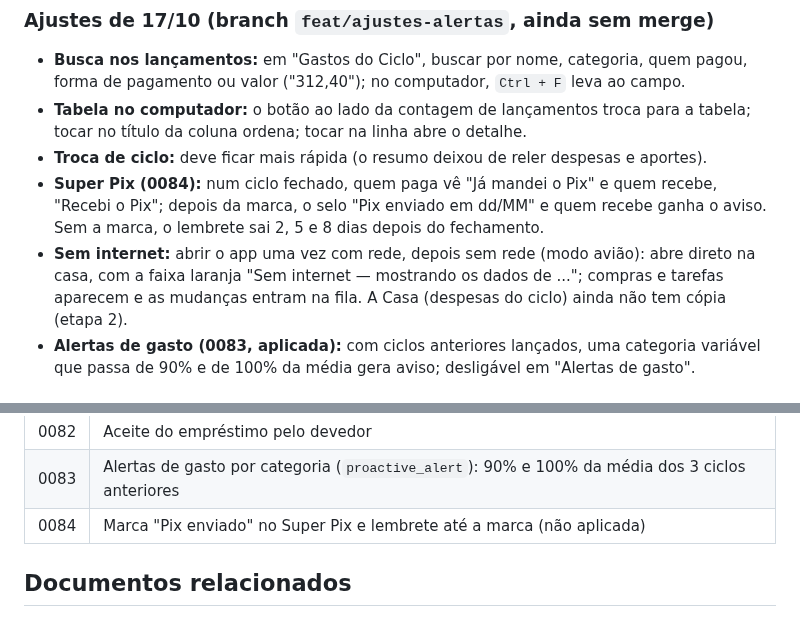
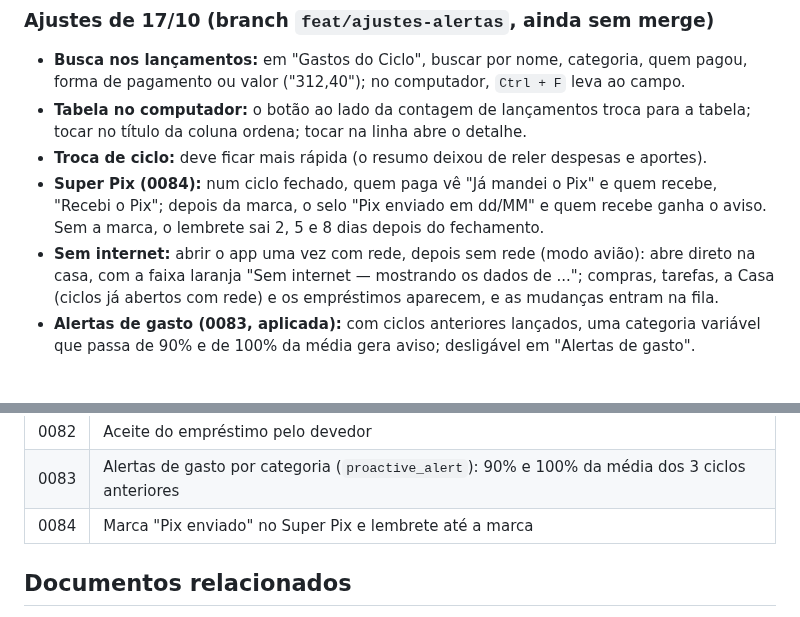
Before and after one commit to kelcalegari/OmniLar, a Markdown page: Documentacao/pendencias_proxima_sessao.md, 2 parts joined by grey strips. GitHub-like rendering.

```diff
--- a/Documentacao/pendencias_proxima_sessao.md
+++ b/Documentacao/pendencias_proxima_sessao.md
@@ -157,7 +157,7 @@ O dono seguiu todas as recomendações (⭐) da lista de 15/10. O que foi feito,
 - **Tabela no computador:** o botão ao lado da contagem de lançamentos troca para a tabela; tocar no título da coluna ordena; tocar na linha abre o detalhe.
 - **Troca de ciclo:** deve ficar mais rápida (o resumo deixou de reler despesas e aportes).
 - **Super Pix (0084):** num ciclo fechado, quem paga vê "Já mandei o Pix" e quem recebe, "Recebi o Pix"; depois da marca, o selo "Pix enviado em dd/MM" e quem recebe ganha o aviso. Sem a marca, o lembrete sai 2, 5 e 8 dias depois do fechamento.
-- **Sem internet:** abrir o app uma vez com rede, depois sem rede (modo avião): abre direto na casa, com a faixa laranja "Sem internet — mostrando os dados de ..."; compras e tarefas aparecem e as mudanças entram na fila. A Casa (despesas do ciclo) ainda não tem cópia (etapa 2).
+- **Sem internet:** abrir o app uma vez com rede, depois sem rede (modo avião): abre direto na casa, com a faixa laranja "Sem internet — mostrando os dados de ..."; compras, tarefas, a Casa (ciclos já abertos com rede) e os empréstimos aparecem, e as mudanças entram na fila.
 - **Alertas de gasto (0083, aplicada):** com ciclos anteriores lançados, uma categoria variável que passa de 90% e de 100% da média gera aviso; desligável em "Alertas de gasto".
 
 ### Próximas frentes (17/10/2026; migrations 0076 a 0082 aplicadas, `delete-account` publicada)
@@ -281,7 +281,7 @@ Uma linha por migration, para saber onde está cada regra.
 | 0081 | Exclusão de conta: prévia, exclusão dos dados e situação "Excluída" |
 | 0082 | Aceite do empréstimo pelo devedor |
 | 0083 | Alertas de gasto por categoria (`proactive_alert`): 90% e 100% da média dos 3 ciclos anteriores |
-| 0084 | Marca "Pix enviado" no Super Pix e lembrete até a marca (não aplicada) |
+| 0084 | Marca "Pix enviado" no Super Pix e lembrete até a marca |
 
 ## Documentos relacionados
 
```
Also changed, not shown: other parts of Documentacao/pendencias_proxima_sessao.md (+1 -1 lines), Documentacao/plano_proximas_frentes.md (+2 -2 lines).
